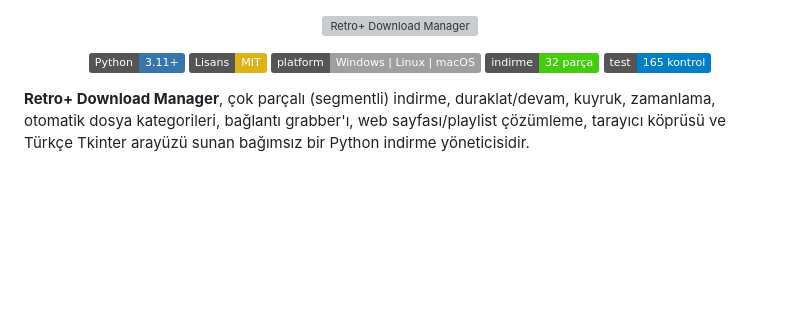
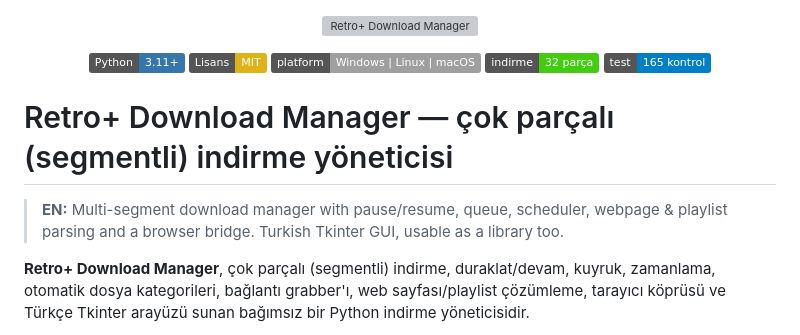
Before and after one commit to RetroNyym/Retro-Download-Manager, a Markdown page: README.md, the part around the change. Drawn GitHub-style; badges without logos; blank space fills up the shorter version; grey boxes are pictures that could not be loaded.

Commit message:
README SEO: H1 + EN tagline eklendi

```diff
--- a/README.md
+++ b/README.md
@@ -9,6 +9,12 @@
   <img alt="Parça" src="https://img.shields.io/badge/indirme-32%20par%C3%A7a-brightgreen">
   <img alt="Test" src="https://img.shields.io/badge/test-165%20kontrol-blue">
 </p>
+
+# Retro+ Download Manager — çok parçalı (segmentli) indirme yöneticisi
+
+> **EN:** Multi-segment download manager with pause/resume, queue, scheduler,
+> webpage & playlist parsing and a browser bridge. Turkish Tkinter GUI, usable
+> as a library too.
 
 **Retro+ Download Manager**, çok parçalı (segmentli) indirme, duraklat/devam, kuyruk, zamanlama,
 otomatik dosya kategorileri, bağlantı grabber'ı, web sayfası/playlist çözümleme, tarayıcı köprüsü
```
